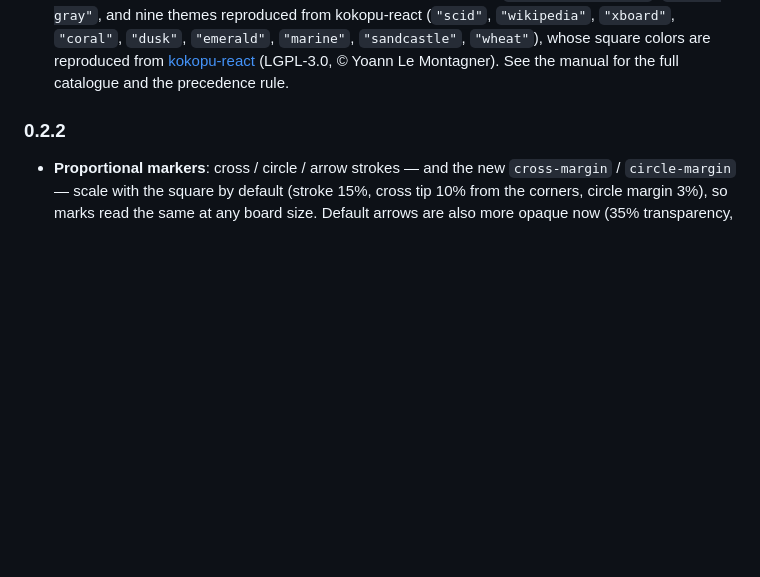
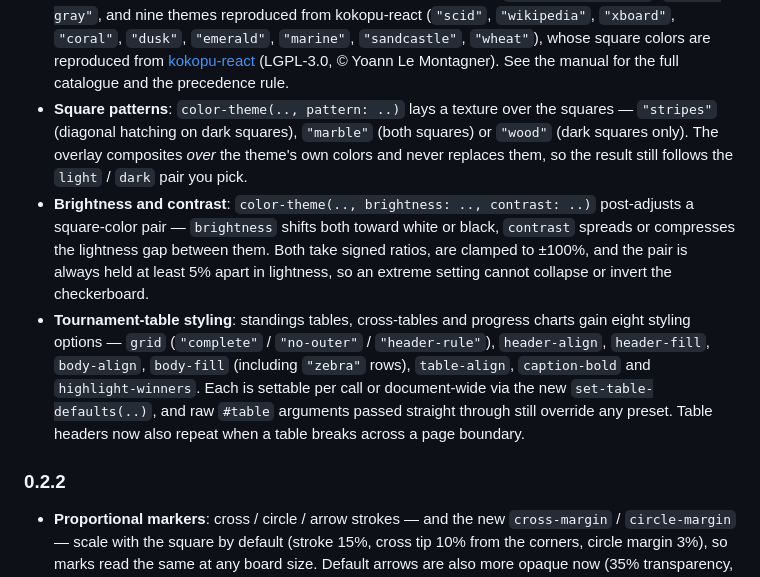
Before and after one commit to ndg6/staunton, a Markdown page: README.md, the part around the change. GitHub-like rendering; blank space fills up the shorter version.

Commit message:
docs(readme): complete the 0.3.0 changelog after the merges
The 0.3.0 section was written on feature/board-themes and covered only the
board side, so merging both feature branches left three user-facing features
with no release note at all:

* square patterns -- color-theme(.., pattern: "stripes" / "marble" / "wood")
* brightness / contrast post-adjustment of a square-color pair
* tournament-table styling -- the eight fields, set-table-defaults, header
  repetition across page breaks

feature/table-styling never touched README, so nothing conflicted and nothing
flagged the gap; it only shows up when reading the merged section as a whole.

Co-Authored-By: Claude Opus 5 <noreply@anthropic.com>

```diff
--- a/README.md
+++ b/README.md
@@ -225,6 +225,25 @@ header must error with that message, any other must compile. Files/dirs prefixed
   `"sandcastle"`, `"wheat"`), whose square colors are reproduced from
   [kokopu-react](https://github.com/yo35/kokopu-react) (LGPL-3.0, © Yoann Le
   Montagner). See the manual for the full catalogue and the precedence rule.
+- **Square patterns**: `color-theme(.., pattern: ..)` lays a texture over the
+  squares — `"stripes"` (diagonal hatching on dark squares), `"marble"` (both
+  squares) or `"wood"` (dark squares only). The overlay composites *over* the
+  theme's own colors and never replaces them, so the result still follows the
+  `light` / `dark` pair you pick.
+- **Brightness and contrast**: `color-theme(.., brightness: .., contrast: ..)`
+  post-adjusts a square-color pair — `brightness` shifts both toward white or
+  black, `contrast` spreads or compresses the lightness gap between them. Both
+  take signed ratios, are clamped to ±100%, and the pair is always held at least
+  5% apart in lightness, so an extreme setting cannot collapse or invert the
+  checkerboard.
+- **Tournament-table styling**: standings tables, cross-tables and progress
+  charts gain eight styling options — `grid` (`"complete"` / `"no-outer"` /
+  `"header-rule"`), `header-align`, `header-fill`, `body-align`, `body-fill`
+  (including `"zebra"` rows), `table-align`, `caption-bold` and
+  `highlight-winners`. Each is settable per call or document-wide via the new
+  `set-table-defaults(..)`, and raw `#table` arguments passed straight through
+  still override any preset. Table headers now also repeat when a table breaks
+  across a page boundary.
 
 ### 0.2.2
 
```
